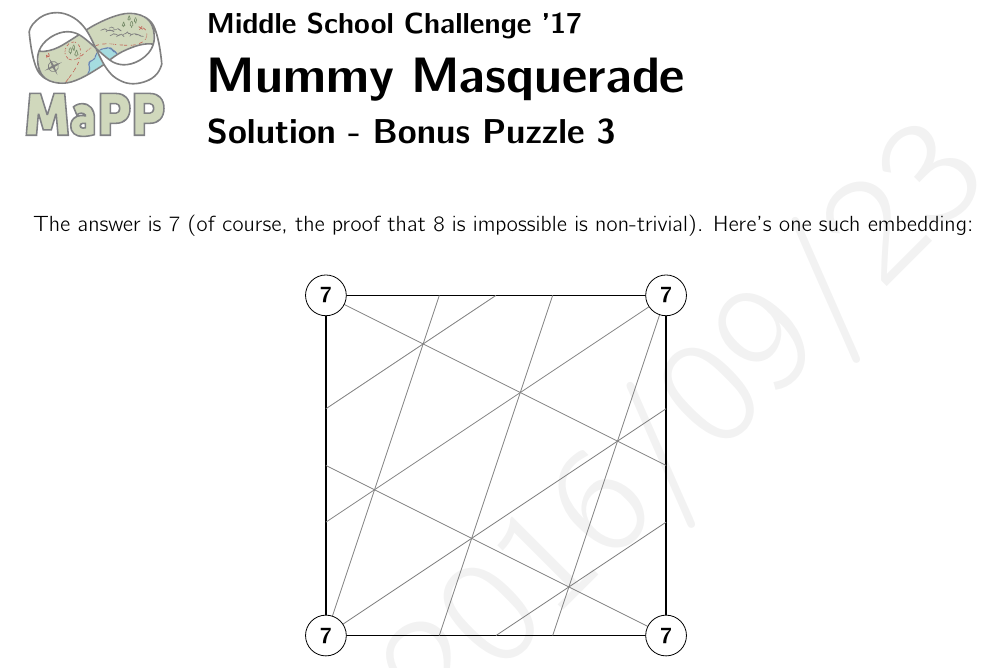
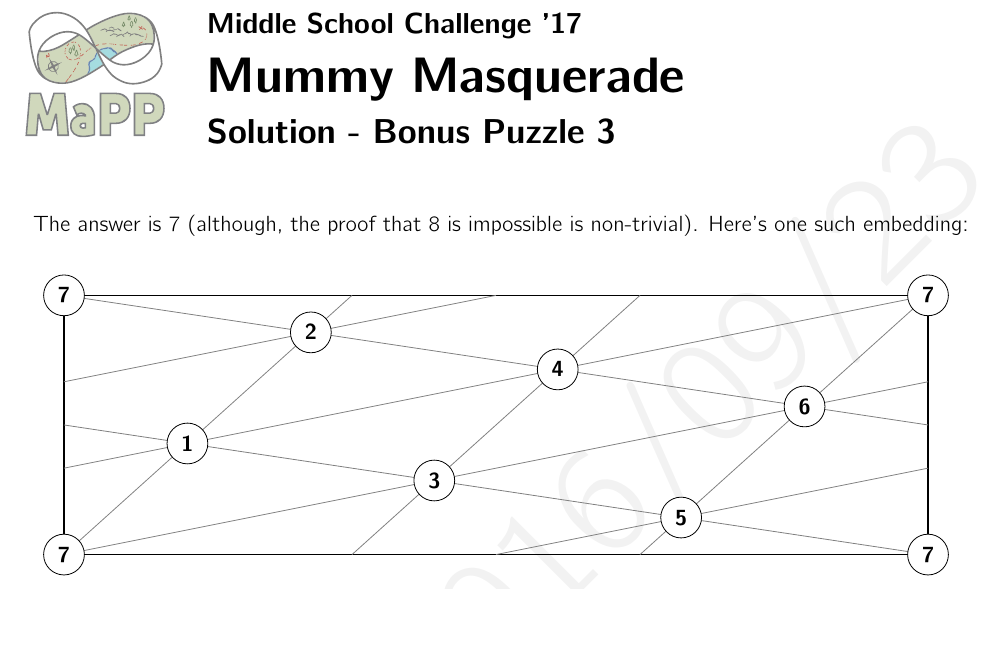
Before and after one commit to MaPPmath/msc17, a LaTeX thesis (msc17-game-book.tex, which reads puzzles/3-kat-mummy/bonus-solution.tex): part of page 14 of 24, cut so that both start at the same text, the shorter picture padded with empty space. Compiled offline with pdfLaTeX.

Commit message:
finish solution to kat mummy bonus

```diff
--- a/puzzles/3-kat-mummy/bonus-solution.tex
+++ b/puzzles/3-kat-mummy/bonus-solution.tex
@@ -3,11 +3,11 @@
 
 \phWorksheet{Solution - Bonus Puzzle 3}
 
-The answer is \(7\) (of course, the proof that \(8\) is impossible is
+The answer is \(7\) (although, the proof that \(8\) is impossible is
 non-trivial). Here's one such embedding:
 
 \begin{center}
-  \begin{tikzpicture}
+  \begin{tikzpicture}[x=1in,y=0.3in]
     \draw[thick] (0,0) rectangle (6,6);
     \draw[color=gray,thin] (0,0) -- +(2,6);
     \draw[color=gray,thin] (2,0) -- +(2,6);
@@ -22,5 +22,11 @@ non-trivial). Here's one such embedding:
     \node[draw,circle,fill=white] at (6,0) {\bf 7};
     \node[draw,circle,fill=white] at (0,6) {\bf 7};
     \node[draw,circle,fill=white] at (6,6) {\bf 7};
+    \node[draw,circle,fill=white] at ($(6/7,18/7)$) {\bf 1};
+    \node[draw,circle,fill=white] at ($(12/7,36/7)$) {\bf 2};
+    \node[draw,circle,fill=white] at ($(18/7,12/7)$) {\bf 3};
+    \node[draw,circle,fill=white] at ($(24/7,30/7)$) {\bf 4};
+    \node[draw,circle,fill=white] at ($(30/7,6/7)$) {\bf 5};
+    \node[draw,circle,fill=white] at ($(36/7,24/7)$) {\bf 6};
   \end{tikzpicture}
 \end{center}
```
Also changed, not shown: msc17-game-book.pdf.
